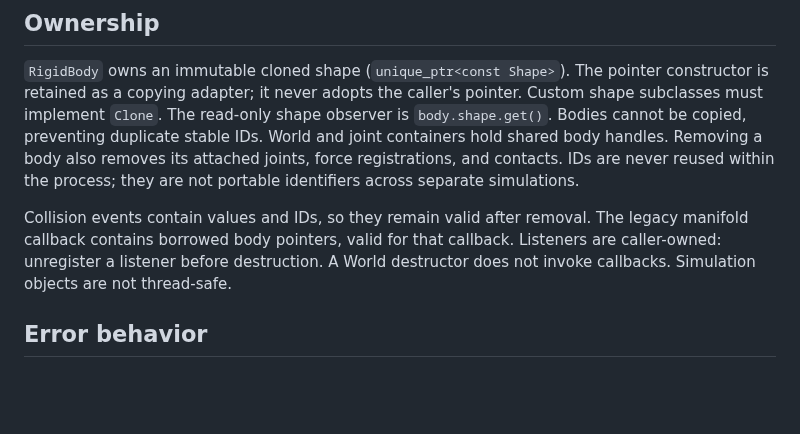
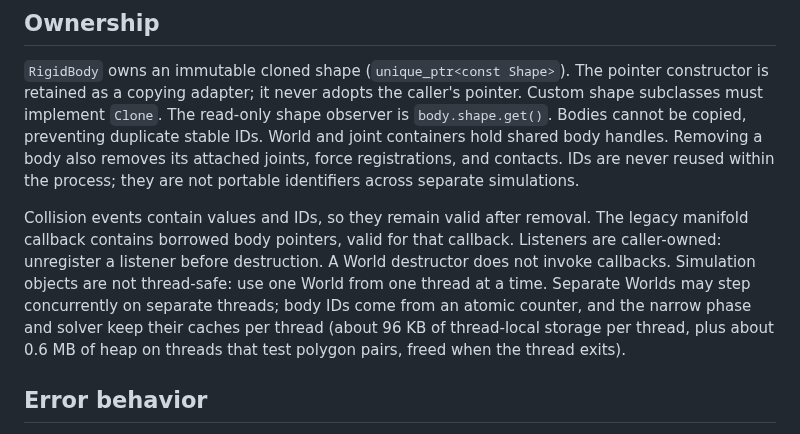
Before and after one commit to joaocarloscruz/2d-physicsengine, a Markdown page: docs/api.md, the part around the change. Rendered like a GitHub page; blank space fills up the shorter version.

```diff
--- a/docs/api.md
+++ b/docs/api.md
@@ -68,7 +68,12 @@ within the process; they are not portable identifiers across separate simulation
 Collision events contain values and IDs, so they remain valid after removal. The
 legacy manifold callback contains borrowed body pointers, valid for that callback.
 Listeners are caller-owned: unregister a listener before destruction. A World
-destructor does not invoke callbacks. Simulation objects are not thread-safe.
+destructor does not invoke callbacks. Simulation objects are not thread-safe:
+use one World from one thread at a time. Separate Worlds may step concurrently on
+separate threads; body IDs come from an atomic counter, and the narrow phase and
+solver keep their caches per thread (about 96 KB of thread-local storage per
+thread, plus about 0.6 MB of heap on threads that test polygon pairs, freed when
+the thread exits).
 
 ## Error behavior
 
```
Also changed, not shown: docs/architecture.md (+1 -1 lines), docs/getting-started.md (+9 -0 lines).
